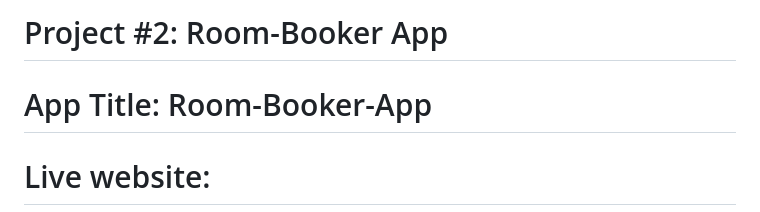
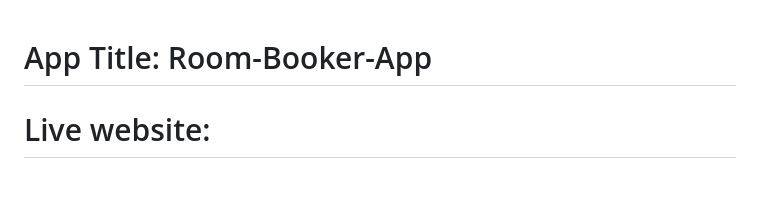
Before and after one commit to kbmelody8/RoomBookerApp, a Markdown page: README.md, the part around the change printed below. Drawn GitHub-style; blank space fills up the shorter version.

Commit message:
Format Readme

```diff
--- a/README.md
+++ b/README.md
@@ -1,5 +1,3 @@
-# Project #2: Room-Booker App
-
 # App Title: Room-Booker-App
 
 # Live website:
```
Also changed, not shown: other parts of README.md (+2 -0 lines).
